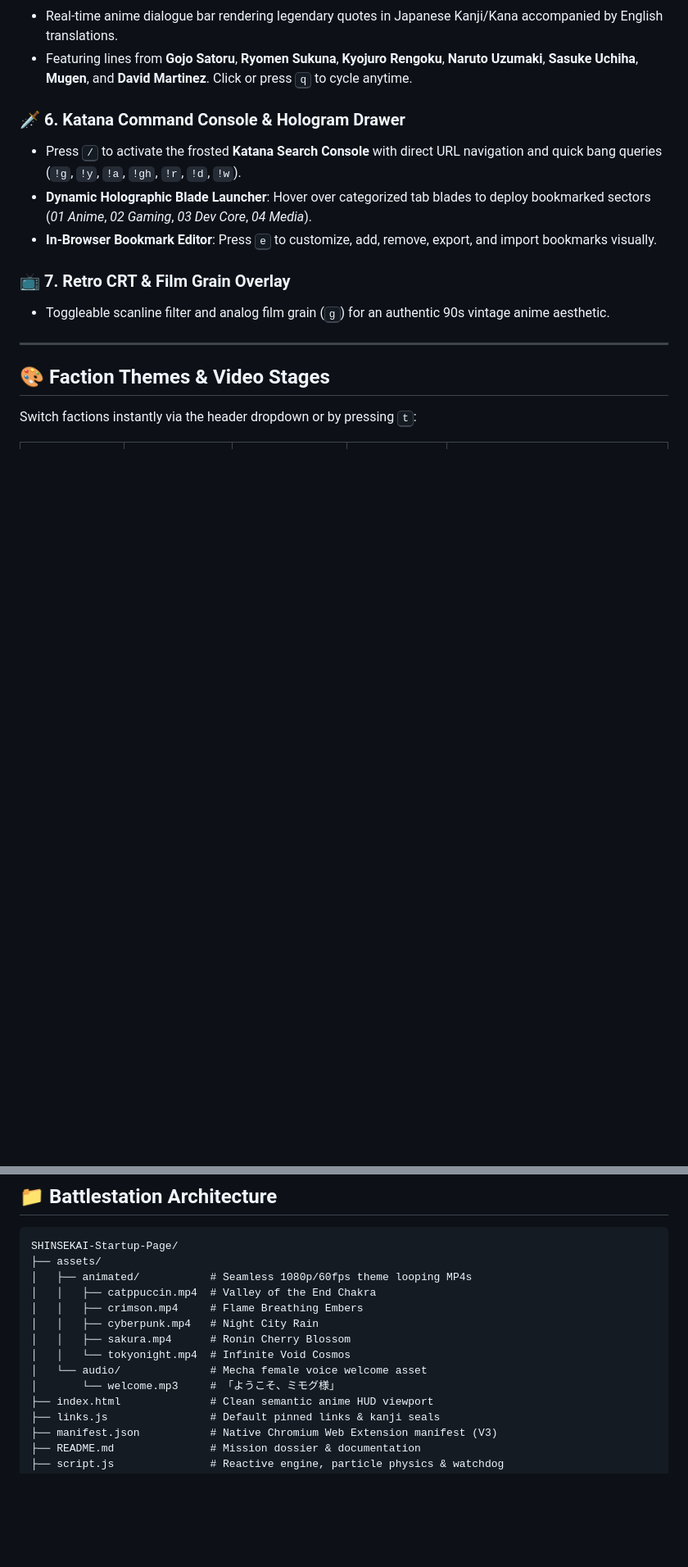
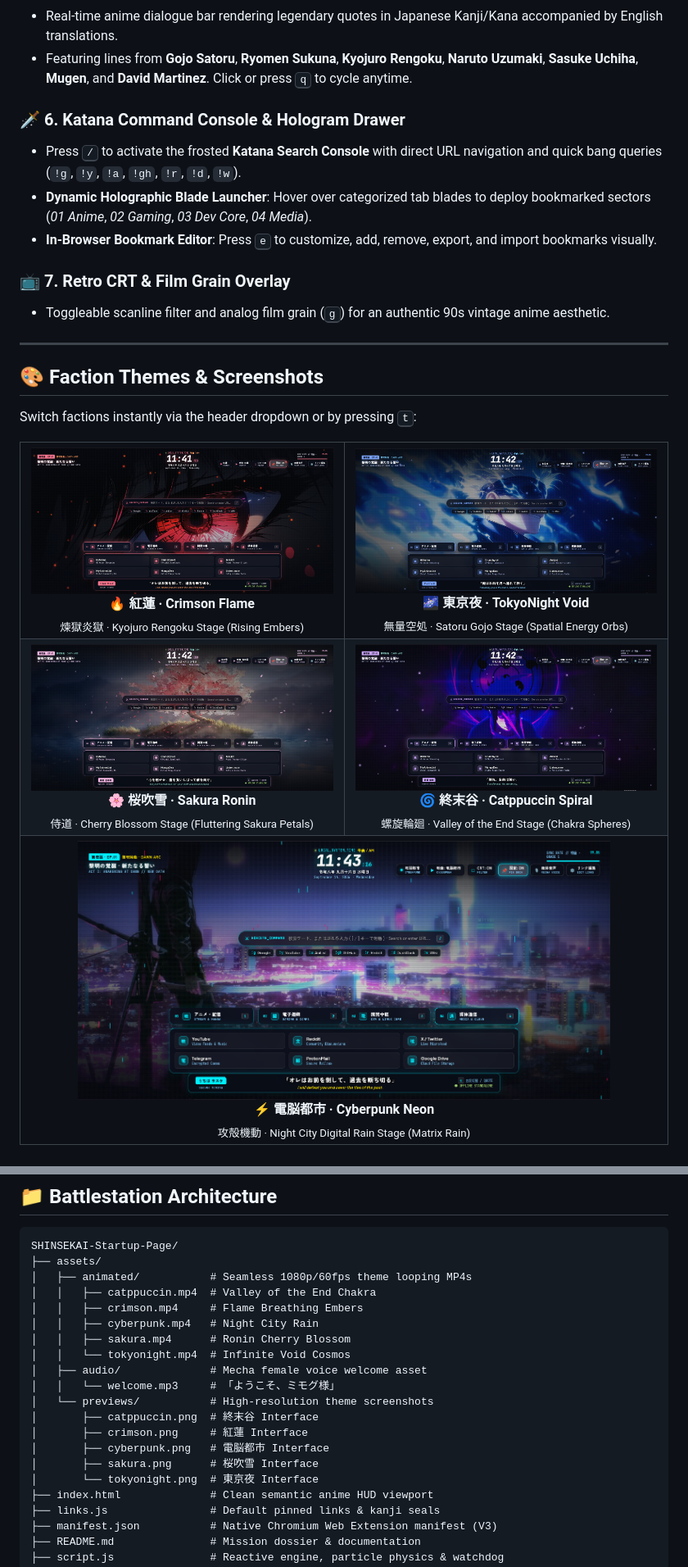
Before and after one commit to Mimogu/SHINSEKAI-Startup-Page, a Markdown page: README.md, 2 parts joined by grey strips. Shown: that part at 82% size. Rendered like a GitHub page; pictures changed too: assets/previews/catppuccin.png (added), assets/previews/crimson.png (added), assets/previews/cyberpunk.png (added); blank space fills up the shorter version.

Commit message:
docs: add high-resolution theme screenshots and visual gallery to README

```diff
--- a/README.md
+++ b/README.md
@@ -74,6 +80,43 @@
 
 ---
 
-## 🎨 Faction Themes & Video Stages
+## 🎨 Faction Themes & Screenshots
 
 Switch factions instantly via the header dropdown or by pressing <kbd>t</kbd>:
+
+<div align="center">
+
+<table>
+  <tr>
+    <td width="50%" align="center">
+      <img src="assets/previews/crimson.png" alt="紅蓮 · Crimson Flame" width="100%" style="border-radius: 8px;" /><br/>
+      <b>🔥 紅蓮 · Crimson Flame</b><br/>
+      <sub>煉獄炎獄 · Kyojuro Rengoku Stage (Rising Embers)</sub>
+    </td>
+    <td width="50%" align="center">
+      <img src="assets/previews/tokyonight.png" alt="東京夜 · TokyoNight Void" width="100%" style="border-radius: 8px;" /><br/>
+      <b>🌌 東京夜 · TokyoNight Void</b><br/>
+      <sub>無量空処 · Satoru Gojo Stage (Spatial Energy Orbs)</sub>
+    </td>
+  </tr>
+  <tr>
+    <td width="50%" align="center">
+      <img src="assets/previews/sakura.png" alt="桜吹雪 · Sakura Ronin" width="100%" style="border-radius: 8px;" /><br/>
+      <b>🌸 桜吹雪 · Sakura Ronin</b><br/>
+      <sub>侍道 · Cherry Blossom Stage (Fluttering Sakura Petals)</sub>
+    </td>
+    <td width="50%" align="center">
+      <img src="assets/previews/catppuccin.png" alt="終末谷 · Catppuccin Spiral" width="100%" style="border-radius: 8px;" /><br/>
+      <b>🌀 終末谷 · Catppuccin Spiral</b><br/>
+      <sub>螺旋輪廻 · Valley of the End Stage (Chakra Spheres)</sub>
+    </td>
+  </tr>
+  <tr>
+    <td colspan="2" align="center">
+      <img src="assets/previews/cyberpunk.png" alt="電脳都市 · Cyberpunk Neon" width="85%" style="border-radius: 8px;" /><br/>
+      <b>⚡ 電脳都市 · Cyberpunk Neon</b><br/>
+      <sub>攻殻機動 · Night City Digital Rain Stage (Matrix Rain)</sub>
+    </td>
+  </tr>
+</table>
+
@@ -193,8 +239,14 @@ SHINSEKAI-Startup-Page/
 │   │   ├── cyberpunk.mp4   # Night City Rain
 │   │   ├── sakura.mp4      # Ronin Cherry Blossom
 │   │   └── tokyonight.mp4  # Infinite Void Cosmos
-│   └── audio/              # Mecha female voice welcome asset
-│       └── welcome.mp3     # 「ようこそ、ミモグ様」
+│   ├── audio/              # Mecha female voice welcome asset
+│   │   └── welcome.mp3     # 「ようこそ、ミモグ様」
+│   └── previews/           # High-resolution theme screenshots
+│       ├── catppuccin.png  # 終末谷 Interface
+│       ├── crimson.png     # 紅蓮 Interface
+│       ├── cyberpunk.png   # 電脳都市 Interface
+│       ├── sakura.png      # 桜吹雪 Interface
+│       └── tokyonight.png  # 東京夜 Interface
 ├── index.html              # Clean semantic anime HUD viewport
 ├── links.js                # Default pinned links & kanji seals
 ├── manifest.json           # Native Chromium Web Extension manifest (V3)
```
Also changed, not shown: other parts of README.md (+9 -0 lines).
